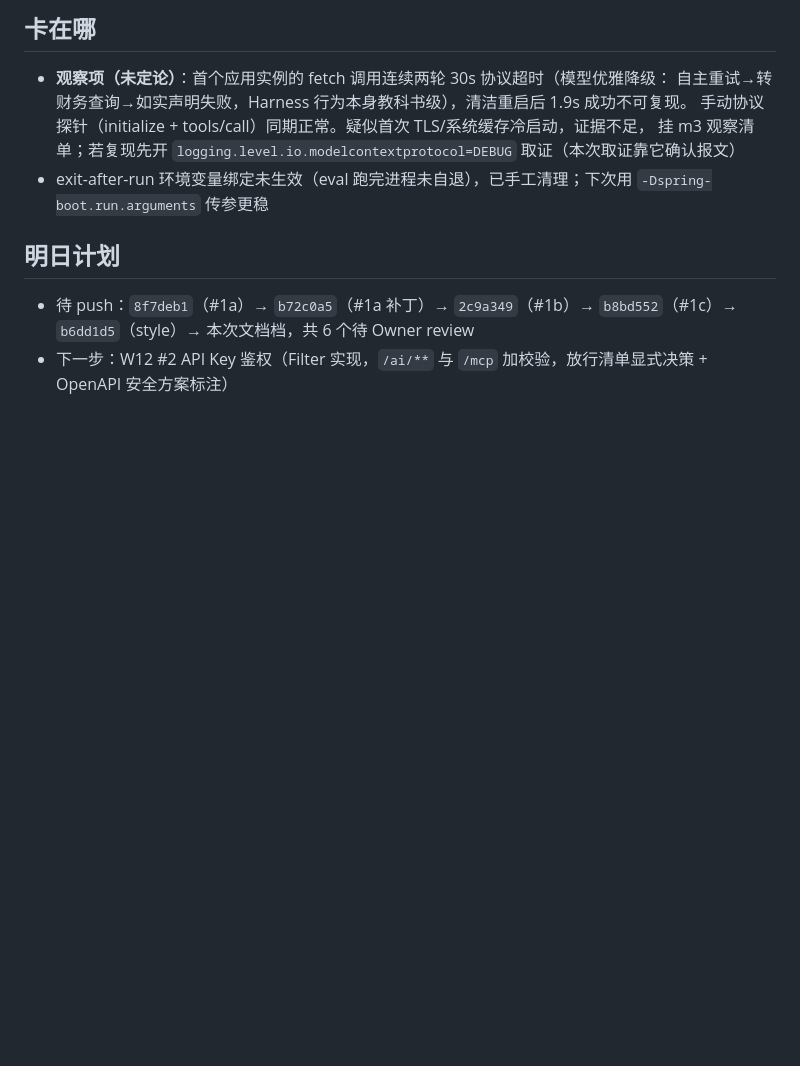
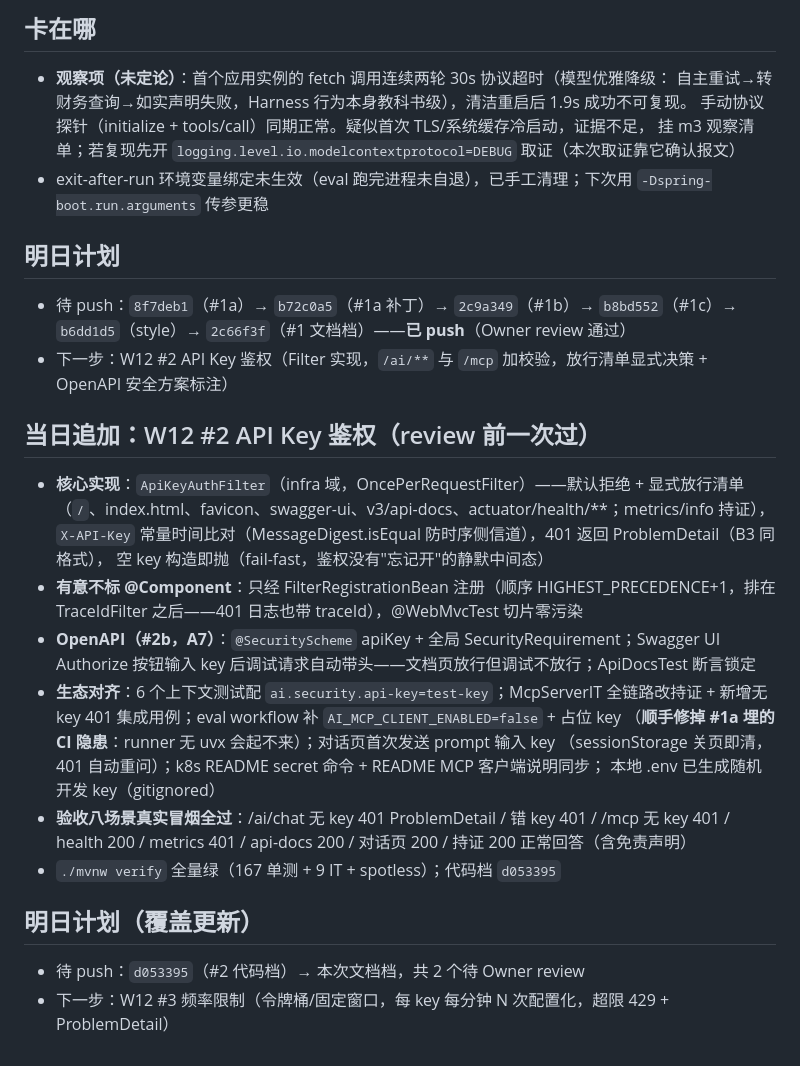
Before and after one commit to GuohuiYin/ai-evolution, a Markdown page: docs/journal/2026-09-16.md, the part around the change. GitHub-like rendering; blank space fills up the shorter version.

Commit message:
W12 #2 文档档：计划表 #2 打勾（d053395）+ 能力地图鉴权行 ✅ + 周记追加

```diff
--- a/docs/journal/2026-09-16.md
+++ b/docs/journal/2026-09-16.md
@@ -39,5 +39,29 @@
 
 ## 明日计划
 
-- 待 push：`8f7deb1`（#1a）→ `b72c0a5`（#1a 补丁）→ `2c9a349`（#1b）→ `b8bd552`（#1c）→ `b6dd1d5`（style）→ 本次文档档，共 6 个待 Owner review
+- 待 push：`8f7deb1`（#1a）→ `b72c0a5`（#1a 补丁）→ `2c9a349`（#1b）→ `b8bd552`（#1c）→ `b6dd1d5`（style）→ `2c66f3f`（#1 文档档）——**已 push**（Owner review 通过）
 - 下一步：W12 #2 API Key 鉴权（Filter 实现，`/ai/**` 与 `/mcp` 加校验，放行清单显式决策 + OpenAPI 安全方案标注）
+
+## 当日追加：W12 #2 API Key 鉴权（review 前一次过）
+
+- **核心实现**：`ApiKeyAuthFilter`（infra 域，OncePerRequestFilter）——默认拒绝 + 显式放行清单
+  （`/`、index.html、favicon、swagger-ui、v3/api-docs、actuator/health/**；metrics/info 持证），
+  `X-API-Key` 常量时间比对（MessageDigest.isEqual 防时序侧信道），401 返回 ProblemDetail（B3 同格式），
+  空 key 构造即抛（fail-fast，鉴权没有"忘记开"的静默中间态）
+- **有意不标 @Component**：只经 FilterRegistrationBean 注册（顺序 HIGHEST_PRECEDENCE+1，排在
+  TraceIdFilter 之后——401 日志也带 traceId），@WebMvcTest 切片零污染
+- **OpenAPI（#2b，A7）**：`@SecurityScheme` apiKey + 全局 SecurityRequirement；Swagger UI
+  Authorize 按钮输入 key 后调试请求自动带头——文档页放行但调试不放行；ApiDocsTest 断言锁定
+- **生态对齐**：6 个上下文测试配 `ai.security.api-key=test-key`；McpServerIT 全链路改持证 +
+  新增无 key 401 集成用例；eval workflow 补 `AI_MCP_CLIENT_ENABLED=false` + 占位 key
+  （**顺手修掉 #1a 埋的 CI 隐患**：runner 无 uvx 会起不来）；对话页首次发送 prompt 输入 key
+  （sessionStorage 关页即清，401 自动重问）；k8s README secret 命令 + README MCP 客户端说明同步；
+  本地 .env 已生成随机开发 key（gitignored）
+- **验收八场景真实冒烟全过**：/ai/chat 无 key 401 ProblemDetail / 错 key 401 / /mcp 无 key 401 /
+  health 200 / metrics 401 / api-docs 200 / 对话页 200 / 持证 200 正常回答（含免责声明）
+- `./mvnw verify` 全量绿（167 单测 + 9 IT + spotless）；代码档 `d053395`
+
+## 明日计划（覆盖更新）
+
+- 待 push：`d053395`（#2 代码档）→ 本次文档档，共 2 个待 Owner review
+- 下一步：W12 #3 频率限制（令牌桶/固定窗口，每 key 每分钟 N 次配置化，超限 429 + ProblemDetail）
```
Also changed, not shown: docs/capability-map.md (+1 -1 lines), 1 other file.
